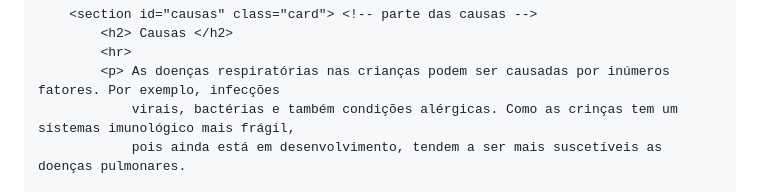
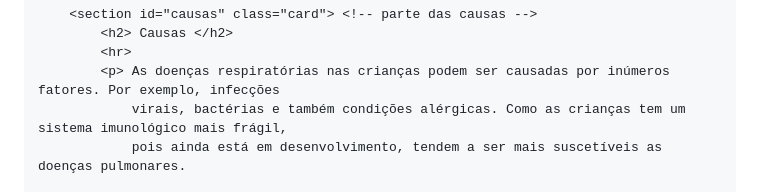
Before and after one commit to G-Filippo/saude_html, a Markdown page: README.md, the part around the change. GitHub-like rendering.

```diff
--- a/README.md
+++ b/README.md
@@ -182,7 +182,7 @@
             <h2> Causas </h2>
             <hr>
             <p> As doenças respiratórias nas crianças podem ser causadas por inúmeros fatores. Por exemplo, infecções
-                virais, bactérias e também condições alérgicas. Como as crinças tem um sistemas imunológico mais frágil,
+                virais, bactérias e também condições alérgicas. Como as crianças tem um sistema imunológico mais frágil,
                 pois ainda está em desenvolvimento, tendem a ser mais suscetíveis as doenças pulmonares.
 
                 Além disso, contato com poeira, ácaros e poluição do ar podem causar crises respiratórias.
```
